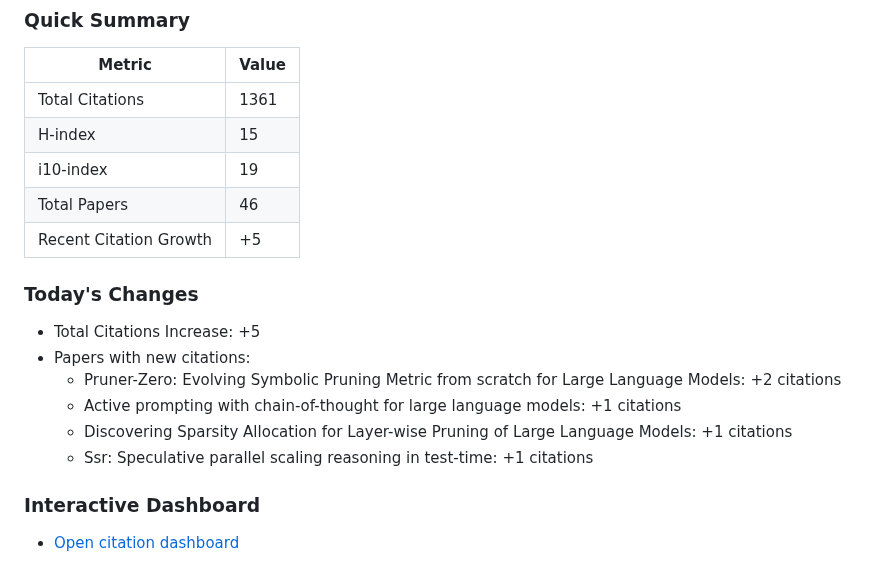
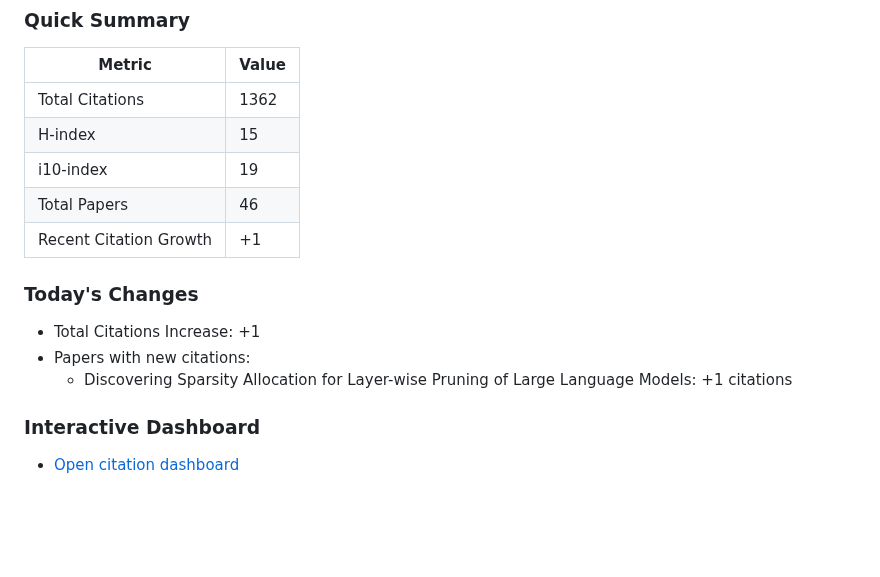
Before and after one commit to Dominic789654/scholar_tracker, a Markdown page: data/README.md, the part around one of its changes. Drawn GitHub-style; blank space fills up the shorter version.

Commit message:
Update citation statistics [2026-08-29]

```diff
--- a/data/README.md
+++ b/data/README.md
@@ -6,19 +6,16 @@
 ### Quick Summary
 | Metric | Value |
 | ------ | ----- |
-| Total Citations | 1361 |
+| Total Citations | 1362 |
 | H-index | 15 |
 | i10-index | 19 |
 | Total Papers | 46 |
-| Recent Citation Growth | +5 |
+| Recent Citation Growth | +1 |
 
 ### Today's Changes
-- Total Citations Increase: +5
+- Total Citations Increase: +1
 - Papers with new citations:
-  - Pruner-Zero: Evolving Symbolic Pruning Metric from scratch for Large Language Models: +2 citations
-  - Active prompting with chain-of-thought for large language models: +1 citations
   - Discovering Sparsity Allocation for Layer-wise Pruning of Large Language Models: +1 citations
-  - Ssr: Speculative parallel scaling reasoning in test-time: +1 citations
 
 ### Interactive Dashboard
 - [Open citation dashboard](dashboard.html)
```
Also changed, not shown: other parts of data/README.md (+1 -1 lines), data/citations.md (+6 -9 lines), data/citation_trends.png, data/paper_trends.png, 5 other files.
